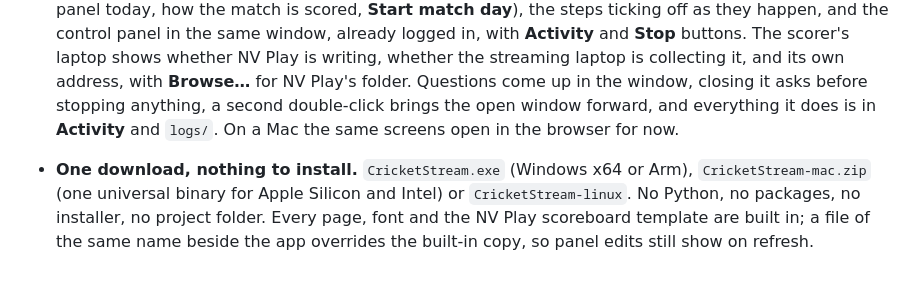
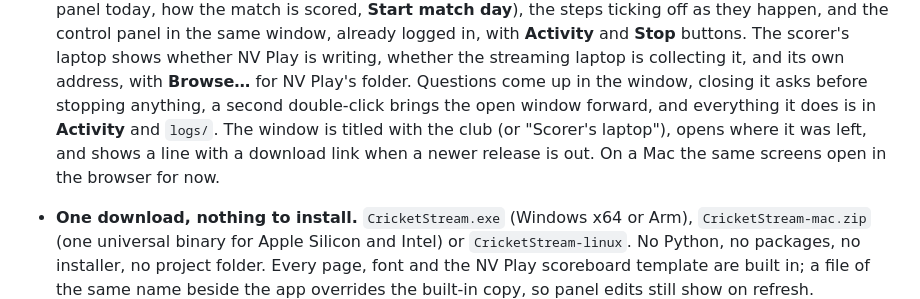
Before and after one commit to BridestoweBelstoneCC/Cricket-Live-Stream, a Markdown page: CHANGELOG.md, the part around the change. GitHub-like rendering; blank space fills up the shorter version.

Commit message:
CHANGELOG: the window's title, position and update notice
Co-Authored-By: Claude Opus 5.5 <noreply@anthropic.com>

```diff
--- a/CHANGELOG.md
+++ b/CHANGELOG.md
@@ -18,8 +18,10 @@ scoring page do is unchanged; what changed is how it's installed and run.
   laptop shows whether NV Play is writing, whether the streaming laptop is collecting it,
   and its own address, with **Browse…** for NV Play's folder. Questions come up in the
   window, closing it asks before stopping anything, a second double-click brings the open
-  window forward, and everything it does is in **Activity** and `logs/`. On a Mac the same
-  screens open in the browser for now.
+  window forward, and everything it does is in **Activity** and `logs/`. The window is
+  titled with the club (or "Scorer's laptop"), opens where it was left, and shows a line
+  with a download link when a newer release is out. On a Mac the same screens open in the
+  browser for now.
 
 - **One download, nothing to install.** `CricketStream.exe` (Windows x64 or Arm),
   `CricketStream-mac.zip` (one universal binary for Apple Silicon and Intel) or
```
